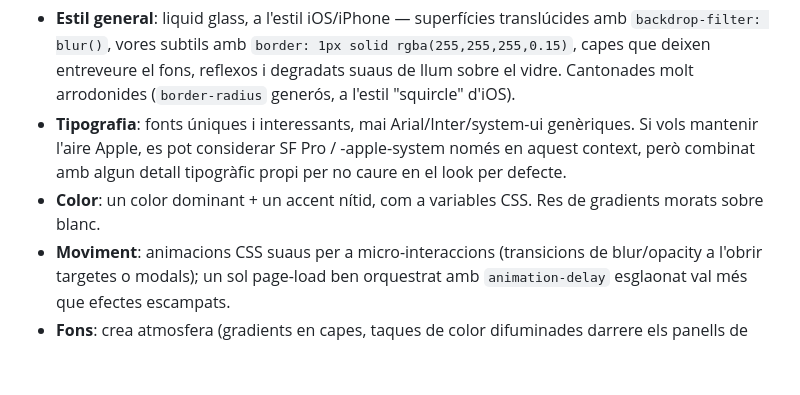
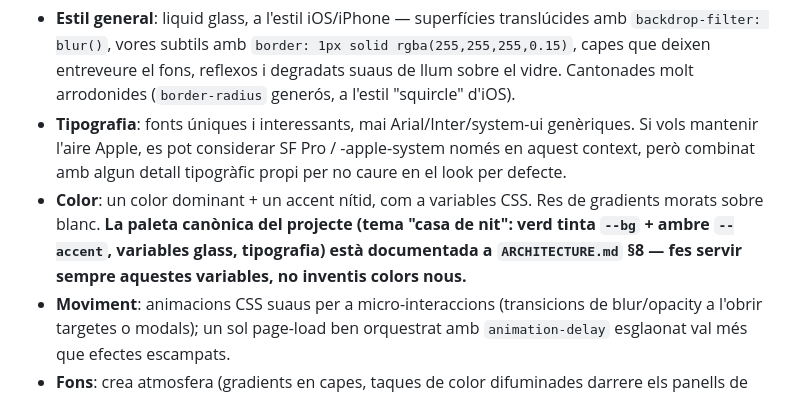
Before and after one commit to pepcosta1/control-center, a Markdown page: CLAUDE.md, the part around the change. Rendered like a GitHub page; blank space fills up the shorter version.

Commit message:
Claude i Achitecture md actualitzats Amb paleta De colosrs

```diff
--- a/CLAUDE.md
+++ b/CLAUDE.md
@@ -8,7 +8,7 @@ Quan generis o modifiquis UI (public/), evita l'estètica genèrica "AI slop" i
 
 - **Estil general**: liquid glass, a l'estil iOS/iPhone — superfícies translúcides amb `backdrop-filter: blur()`, vores subtils amb `border: 1px solid rgba(255,255,255,0.15)`, capes que deixen entreveure el fons, reflexos i degradats suaus de llum sobre el vidre. Cantonades molt arrodonides (`border-radius` generós, a l'estil "squircle" d'iOS).
 - **Tipografia**: fonts úniques i interessants, mai Arial/Inter/system-ui genèriques. Si vols mantenir l'aire Apple, es pot considerar SF Pro / -apple-system només en aquest context, però combinat amb algun detall tipogràfic propi per no caure en el look per defecte.
-- **Color**: un color dominant + un accent nítid, com a variables CSS. Res de gradients morats sobre blanc.
+- **Color**: un color dominant + un accent nítid, com a variables CSS. Res de gradients morats sobre blanc. **La paleta canònica del projecte (tema "casa de nit": verd tinta `--bg` + ambre `--accent`, variables glass, tipografia) està documentada a `ARCHITECTURE.md` §8 — fes servir sempre aquestes variables, no inventis colors nous.**
 - **Moviment**: animacions CSS suaus per a micro-interaccions (transicions de blur/opacity a l'obrir targetes o modals); un sol page-load ben orquestrat amb `animation-delay` esglaonat val més que efectes escampats.
 - **Fons**: crea atmosfera (gradients en capes, taques de color difuminades darrere els panells de vidre) en lloc de colors sòlids plans — el fons és el que dona vida a l'efecte liquid glass.
 - **Evita**: layouts predictibles, targetes arrodonides genèriques sense l'efecte de vidre, hero centrat amb tres cards, ombres a 0.1 opacity per tot arreu sense el component de transparència/blur.
```
Also changed, not shown: ARCHITECTURE.md (+66 -1 lines).
